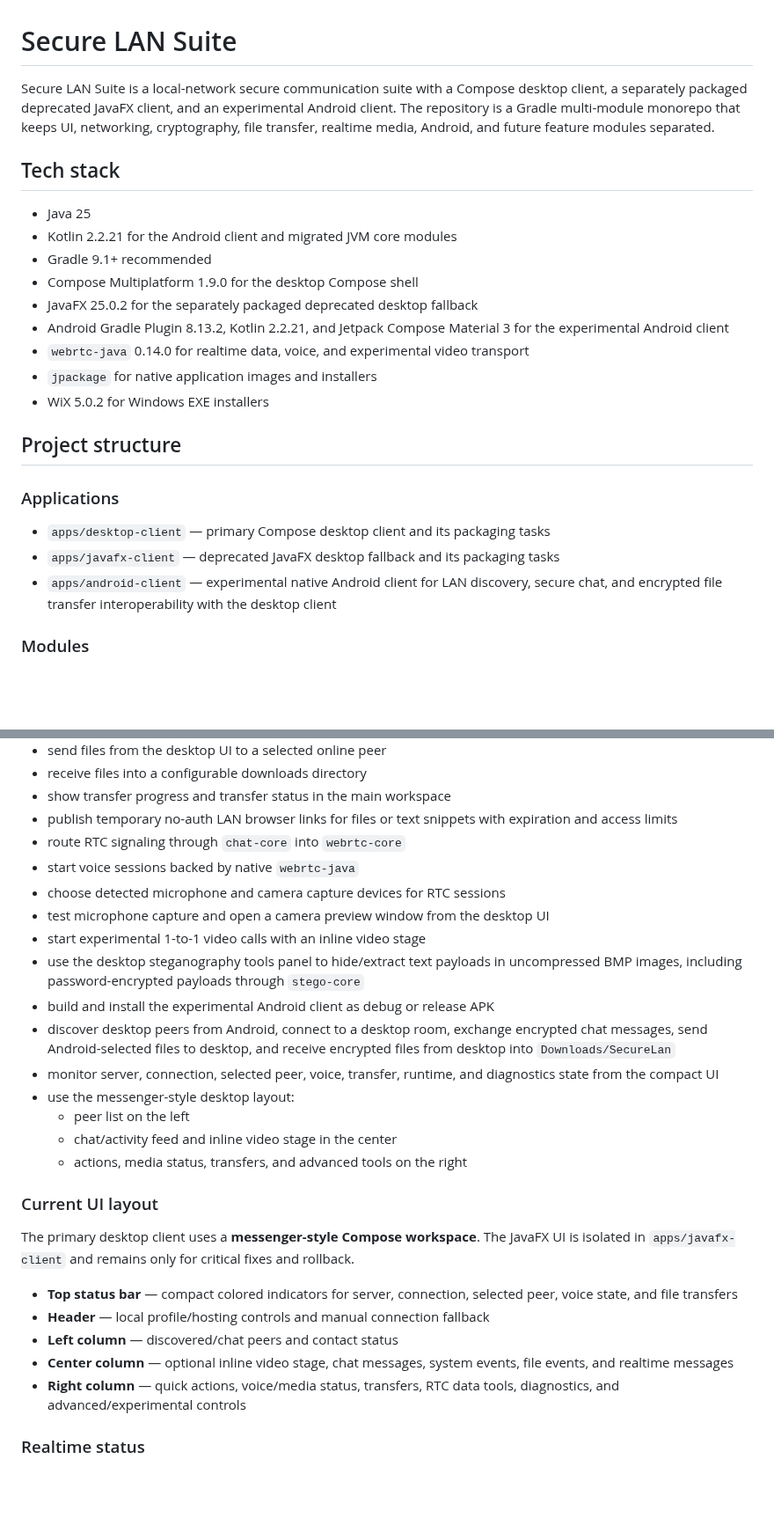
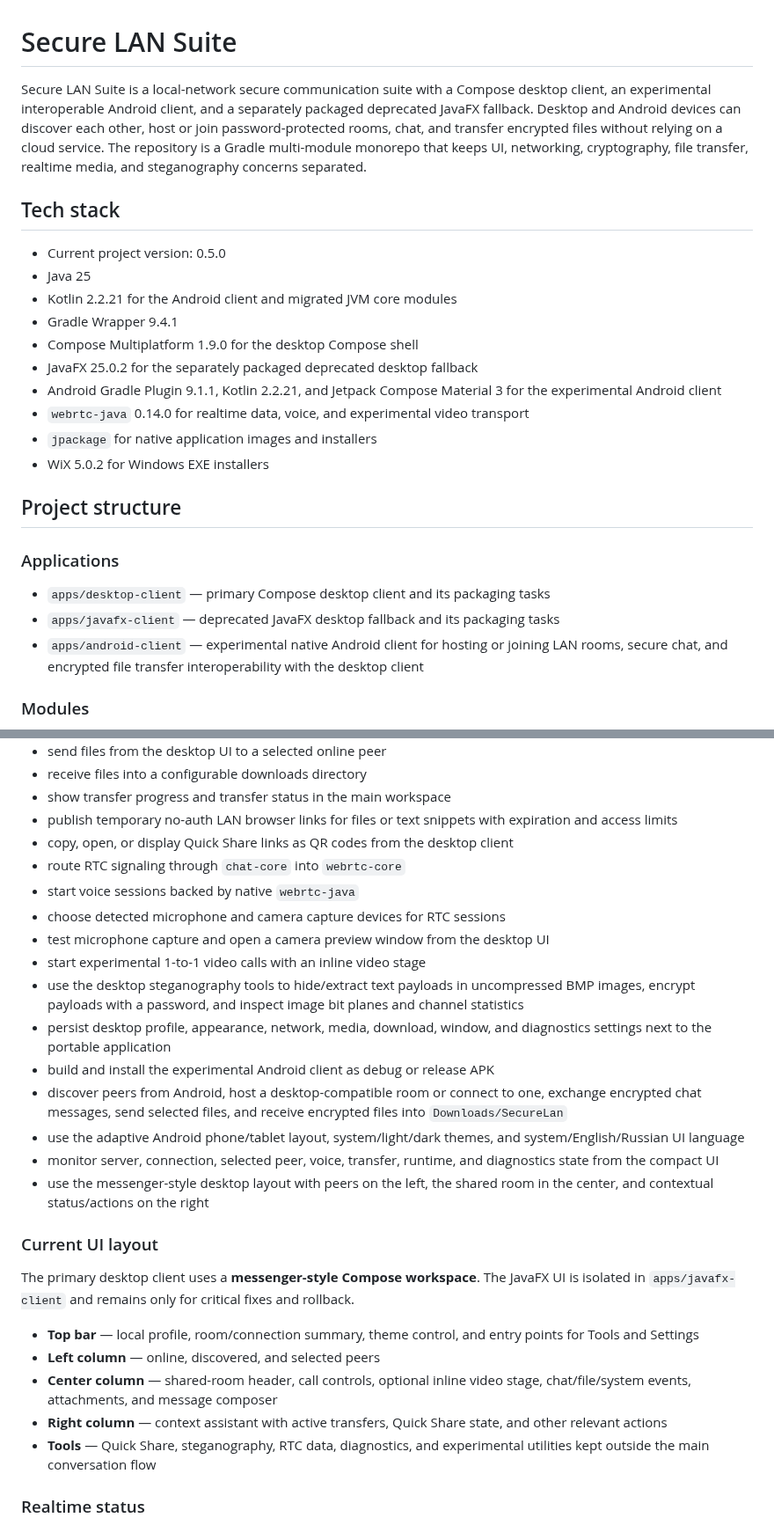
Before and after one commit to Shterneregen/secure-lan-suite, a Markdown page: README.md, 2 parts joined by grey strips. Shown at 88% size. Drawn GitHub-style; blank space fills up the shorter version.

```diff
--- a/README.md
+++ b/README.md
@@ -1,14 +1,15 @@
 # Secure LAN Suite
 
-Secure LAN Suite is a local-network secure communication suite with a Compose desktop client, a separately packaged deprecated JavaFX client, and an experimental Android client. The repository is a Gradle multi-module monorepo that keeps UI, networking, cryptography, file transfer, realtime media, Android, and future feature modules separated.
+Secure LAN Suite is a local-network secure communication suite with a Compose desktop client, an experimental interoperable Android client, and a separately packaged deprecated JavaFX fallback. Desktop and Android devices can discover each other, host or join password-protected rooms, chat, and transfer encrypted files without relying on a cloud service. The repository is a Gradle multi-module monorepo that keeps UI, networking, cryptography, file transfer, realtime media, and steganography concerns separated.
 
 ## Tech stack
+- Current project version: 0.5.0
 - Java 25
 - Kotlin 2.2.21 for the Android client and migrated JVM core modules
-- Gradle 9.1+ recommended
+- Gradle Wrapper 9.4.1
 - Compose Multiplatform 1.9.0 for the desktop Compose shell
 - JavaFX 25.0.2 for the separately packaged deprecated desktop fallback
-- Android Gradle Plugin 8.13.2, Kotlin 2.2.21, and Jetpack Compose Material 3 for the experimental Android client
+- Android Gradle Plugin 9.1.1, Kotlin 2.2.21, and Jetpack Compose Material 3 for the experimental Android client
 - `webrtc-java` 0.14.0 for realtime data, voice, and experimental video transport
 - `jpackage` for native application images and installers
 - WiX 5.0.2 for Windows EXE installers
@@ -18,7 +19,7 @@ Secure LAN Suite is a local-network secure communication suite with a Compose de
 ### Applications
 - `apps/desktop-client` — primary Compose desktop client and its packaging tasks
 - `apps/javafx-client` — deprecated JavaFX desktop fallback and its packaging tasks
-- `apps/android-client` — experimental native Android client for LAN discovery, secure chat, and encrypted file transfer interoperability with the desktop client
+- `apps/android-client` — experimental native Android client for hosting or joining LAN rooms, secure chat, and encrypted file transfer interoperability with the desktop client
 
 ### Modules
 - `modules/common-model` — shared DTO records, enums, app events, transfer models, RTC signaling models
@@ -47,28 +48,28 @@ Secure LAN Suite is a local-network secure communication suite with a Compose de
 - receive files into a configurable downloads directory
 - show transfer progress and transfer status in the main workspace
 - publish temporary no-auth LAN browser links for files or text snippets with expiration and access limits
+- copy, open, or display Quick Share links as QR codes from the desktop client
 - route RTC signaling through `chat-core` into `webrtc-core`
 - start voice sessions backed by native `webrtc-java`
 - choose detected microphone and camera capture devices for RTC sessions
 - test microphone capture and open a camera preview window from the desktop UI
 - start experimental 1-to-1 video calls with an inline video stage
-- use the desktop steganography tools panel to hide/extract text payloads in uncompressed BMP images, including password-encrypted payloads through `stego-core`
+- use the desktop steganography tools to hide/extract text payloads in uncompressed BMP images, encrypt payloads with a password, and inspect image bit planes and channel statistics
+- persist desktop profile, appearance, network, media, download, window, and diagnostics settings next to the portable application
 - build and install the experimental Android client as debug or release APK
-- discover desktop peers from Android, connect to a desktop room, exchange encrypted chat messages, send Android-selected files to desktop, and receive encrypted files from desktop into `Downloads/SecureLan`
+- discover peers from Android, host a desktop-compatible room or connect to one, exchange encrypted chat messages, send selected files, and receive encrypted files into `Downloads/SecureLan`
+- use the adaptive Android phone/tablet layout, system/light/dark themes, and system/English/Russian UI language
 - monitor server, connection, selected peer, voice, transfer, runtime, and diagnostics state from the compact UI
-- use the messenger-style desktop layout:
-  - peer list on the left
-  - chat/activity feed and inline video stage in the center
-  - actions, media status, transfers, and advanced tools on the right
+- use the messenger-style desktop layout with peers on the left, the shared room in the center, and contextual status/actions on the right
 
 ### Current UI layout
 The primary desktop client uses a **messenger-style Compose workspace**. The JavaFX UI is isolated in `apps/javafx-client` and remains only for critical fixes and rollback.
 
-- **Top status bar** — compact colored indicators for server, connection, selected peer, voice state, and file transfers
-- **Header** — local profile/hosting controls and manual connection fallback
-- **Left column** — discovered/chat peers and contact status
-- **Center column** — optional inline video stage, chat messages, system events, file events, and realtime messages
-- **Right column** — quick actions, voice/media status, transfers, RTC data tools, diagnostics, and advanced/experimental controls
+- **Top bar** — local profile, room/connection summary, theme control, and entry points for Tools and Settings
+- **Left column** — online, discovered, and selected peers
+- **Center column** — shared-room header, call controls, optional inline video stage, chat/file/system events, attachments, and message composer
+- **Right column** — context assistant with active transfers, Quick Share state, and other relevant actions
+- **Tools** — Quick Share, steganography, RTC data, diagnostics, and experimental utilities kept outside the main conversation flow
 
 ### Realtime status
 - `RTCDataChannel` is integrated and available from the desktop client
```
Also changed, not shown: other parts of README.md (+17 -6 lines), docs/images/android-chat-0.5.0.jpg (added), docs/images/android-devices-0.5.0.jpg (added), docs/images/android-files-0.5.0.jpg (added), docs/images/app-main-0.5.0.png (added).
